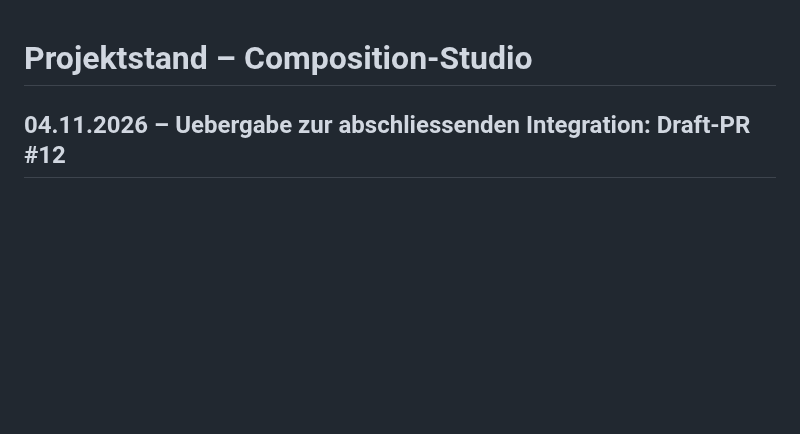
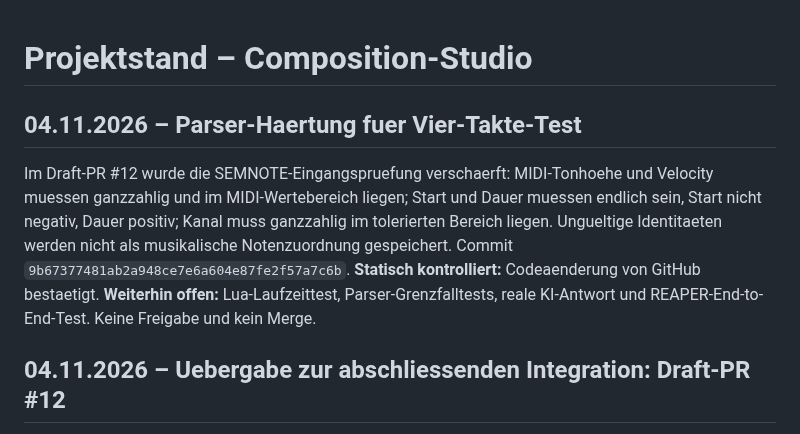
Before and after one commit to wibem1/Composition-Studio, a Markdown page: PROJECT_STATE.md, the part around the change. Drawn GitHub-style; blank space fills up the shorter version.

Commit message:
docs: record SEMNOTE parser hardening and unverified runtime status

```diff
--- a/PROJECT_STATE.md
+++ b/PROJECT_STATE.md
@@ -1,4 +1,9 @@
 # Projektstand – Composition-Studio
+
+## 04.11.2026 – Parser-Haertung fuer Vier-Takte-Test
+
+Im Draft-PR #12 wurde die SEMNOTE-Eingangspruefung verschaerft: MIDI-Tonhoehe und Velocity muessen ganzzahlig und im MIDI-Wertebereich liegen; Start und Dauer muessen endlich sein, Start nicht negativ, Dauer positiv; Kanal muss ganzzahlig im tolerierten Bereich liegen. Ungueltige Identitaeten werden nicht als musikalische Notenzuordnung gespeichert. Commit `9b67377481ab2a948ce7e6a604e87fe2f57a7c6b`. **Statisch kontrolliert:** Codeaenderung von GitHub bestaetigt. **Weiterhin offen:** Lua-Laufzeittest, Parser-Grenzfalltests, reale KI-Antwort und REAPER-End-to-End-Test. Keine Freigabe und kein Merge.
+
 
 ## 04.11.2026 – Uebergabe zur abschliessenden Integration: Draft-PR #12
 
```
